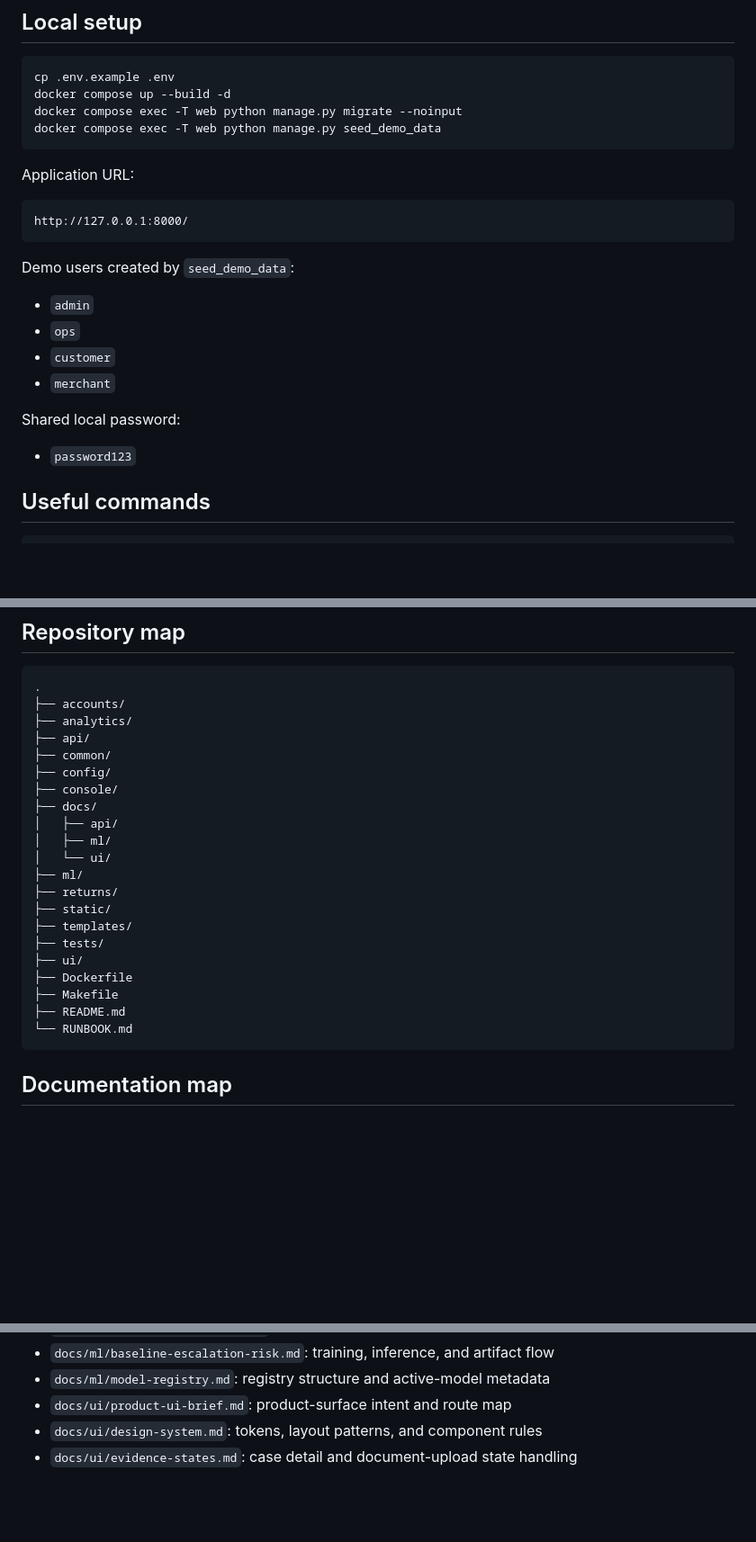
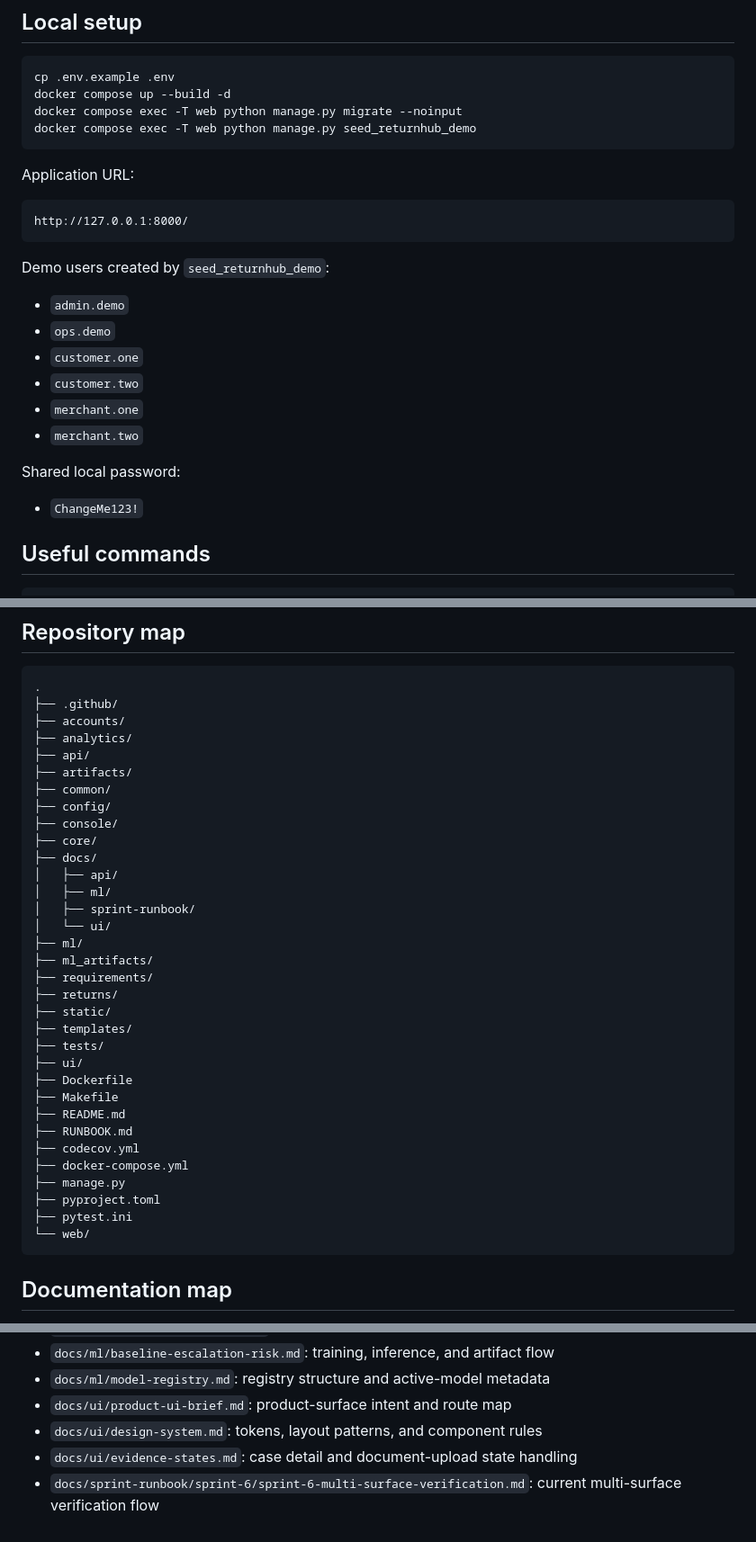
Before and after one commit to AAdewunmi/Returns-Escalation-Predictor-Project, a Markdown page: README.md, 3 parts joined by grey strips. Shown at 90% size. Rendered like a GitHub page; blank space fills up the shorter version.

Commit message:
docs(runbooks): refresh current-state guidance after sprint 6

````diff
--- a/README.md
+++ b/README.md
@@ -155,7 +155,7 @@ Current committed active model:
 cp .env.example .env
 docker compose up --build -d
 docker compose exec -T web python manage.py migrate --noinput
-docker compose exec -T web python manage.py seed_demo_data
+docker compose exec -T web python manage.py seed_returnhub_demo
 ```
 
 Application URL:
@@ -164,16 +164,18 @@ Application URL:
 http://127.0.0.1:8000/
 ```
 
-Demo users created by `seed_demo_data`:
+Demo users created by `seed_returnhub_demo`:
 
-- `admin`
-- `ops`
-- `customer`
-- `merchant`
+- `admin.demo`
+- `ops.demo`
+- `customer.one`
+- `customer.two`
+- `merchant.one`
+- `merchant.two`
 
 Shared local password:
 
-- `password123`
+- `ChangeMe123!`
 
 ## Useful commands
 
@@ -195,17 +197,23 @@ docker compose exec -T web python manage.py retrain_baseline_model --seed 7 --ro
 
 ```text
 .
+├── .github/
 ├── accounts/
 ├── analytics/
 ├── api/
+├── artifacts/
 ├── common/
 ├── config/
 ├── console/
+├── core/
 ├── docs/
 │   ├── api/
 │   ├── ml/
+│   ├── sprint-runbook/
 │   └── ui/
 ├── ml/
+├── ml_artifacts/
+├── requirements/
 ├── returns/
 ├── static/
 ├── templates/
@@ -214,7 +222,13 @@ docker compose exec -T web python manage.py retrain_baseline_model --seed 7 --ro
 ├── Dockerfile
 ├── Makefile
 ├── README.md
-└── RUNBOOK.md
+├── RUNBOOK.md
+├── codecov.yml
+├── docker-compose.yml
+├── manage.py
+├── pyproject.toml
+├── pytest.ini
+└── web/
 ```
 
 ## Documentation map
@@ -228,3 +242,4 @@ docker compose exec -T web python manage.py retrain_baseline_model --seed 7 --ro
 - `docs/ui/product-ui-brief.md`: product-surface intent and route map
 - `docs/ui/design-system.md`: tokens, layout patterns, and component rules
 - `docs/ui/evidence-states.md`: case detail and document-upload state handling
+- `docs/sprint-runbook/sprint-6/sprint-6-multi-surface-verification.md`: current multi-surface verification flow
````
Also changed, not shown: RUNBOOK.md (+9 -9 lines), 1 other file.
